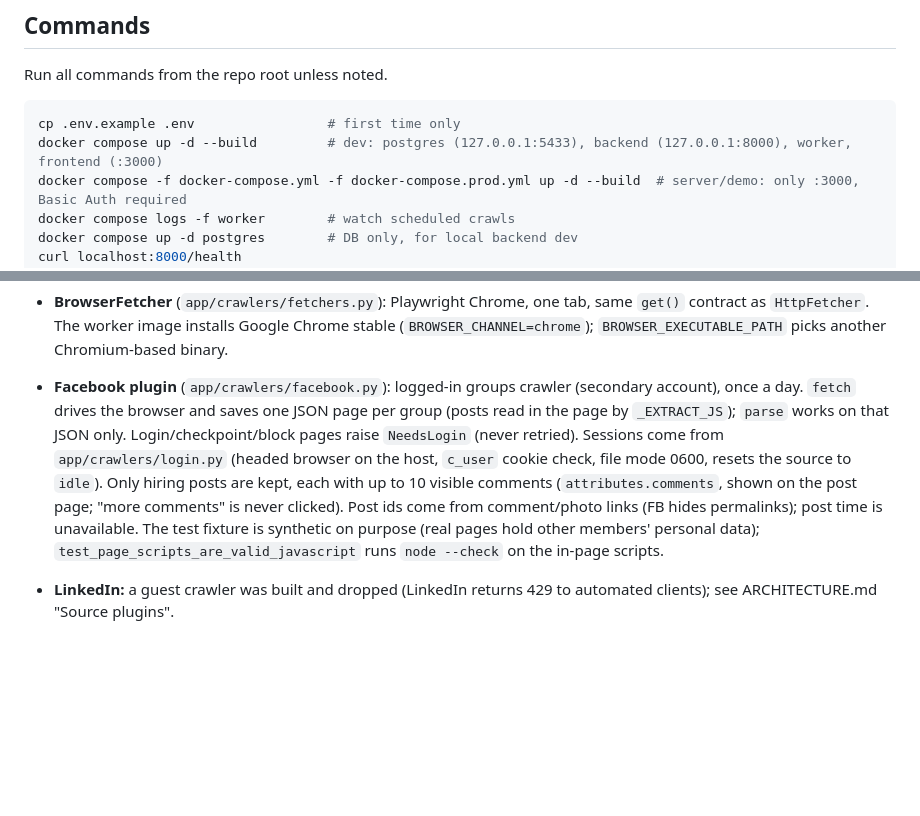
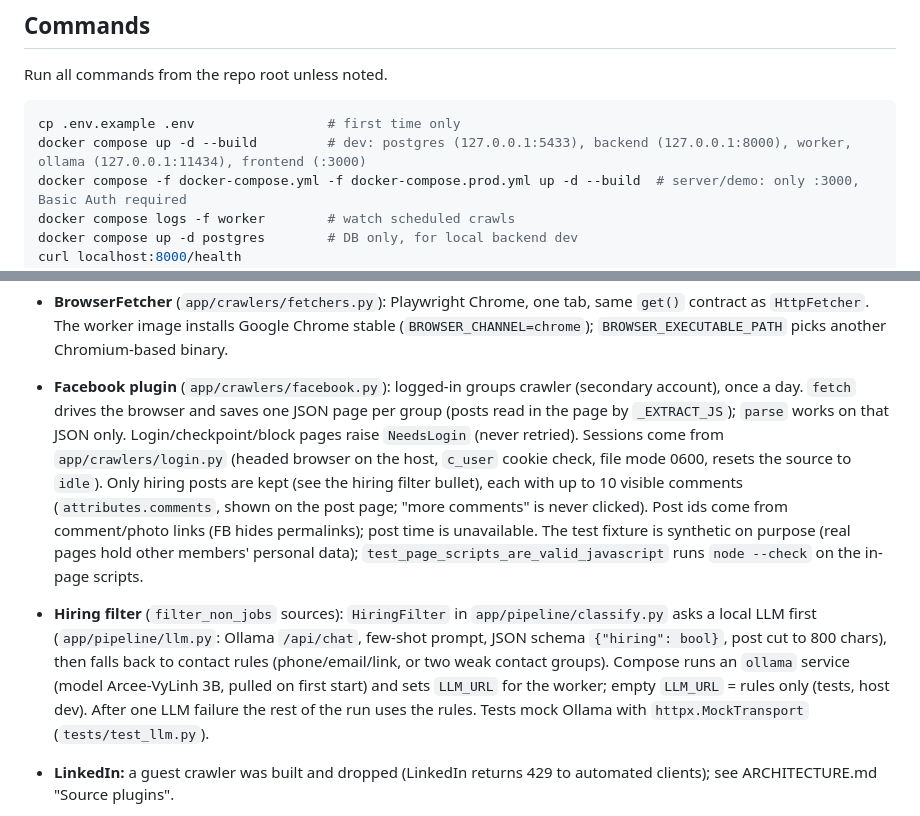
Before and after one commit to Corbin09/StreamFeed, a Markdown page: CLAUDE.md, 2 parts joined by grey strips. Rendered like a GitHub page; blank space fills up the shorter version.

````diff
--- a/CLAUDE.md
+++ b/CLAUDE.md
@@ -18,7 +18,7 @@ Run all commands from the repo root unless noted.
 
 ```bash
 cp .env.example .env                 # first time only
-docker compose up -d --build         # dev: postgres (127.0.0.1:5433), backend (127.0.0.1:8000), worker, frontend (:3000)
+docker compose up -d --build         # dev: postgres (127.0.0.1:5433), backend (127.0.0.1:8000), worker, ollama (127.0.0.1:11434), frontend (:3000)
 docker compose -f docker-compose.yml -f docker-compose.prod.yml up -d --build  # server/demo: only :3000, Basic Auth required
 docker compose logs -f worker        # watch scheduled crawls
 docker compose up -d postgres        # DB only, for local backend dev
@@ -102,7 +102,8 @@ Postgres is mapped to host port **5433**, because 5432 is taken on the dev machi
   - Design tokens are CSS variables in `src/app/globals.css` (light + dark). Font: Be Vietnam Pro with the Vietnamese subset.
 - **ITviec plugin** (`app/crawlers/itviec.py`): fetches listing cards, then detail pages (JSON-LD `JobPosting`); `external_id` is the job slug. Parser tests use trimmed real pages in `tests/fixtures/itviec/`. When ITviec changes its markup, save a fresh page there and update the fixtures.
 - **BrowserFetcher** (`app/crawlers/fetchers.py`): Playwright Chrome, one tab, same `get()` contract as `HttpFetcher`. The worker image installs Google Chrome stable (`BROWSER_CHANNEL=chrome`); `BROWSER_EXECUTABLE_PATH` picks another Chromium-based binary.
-- **Facebook plugin** (`app/crawlers/facebook.py`): logged-in groups crawler (secondary account), once a day. `fetch` drives the browser and saves one JSON page per group (posts read in the page by `_EXTRACT_JS`); `parse` works on that JSON only. Login/checkpoint/block pages raise `NeedsLogin` (never retried). Sessions come from `app/crawlers/login.py` (headed browser on the host, `c_user` cookie check, file mode 0600, resets the source to `idle`). Only hiring posts are kept, each with up to 10 visible comments (`attributes.comments`, shown on the post page; "more comments" is never clicked). Post ids come from comment/photo links (FB hides permalinks); post time is unavailable. The test fixture is synthetic on purpose (real pages hold other members' personal data); `test_page_scripts_are_valid_javascript` runs `node --check` on the in-page scripts.
+- **Facebook plugin** (`app/crawlers/facebook.py`): logged-in groups crawler (secondary account), once a day. `fetch` drives the browser and saves one JSON page per group (posts read in the page by `_EXTRACT_JS`); `parse` works on that JSON only. Login/checkpoint/block pages raise `NeedsLogin` (never retried). Sessions come from `app/crawlers/login.py` (headed browser on the host, `c_user` cookie check, file mode 0600, resets the source to `idle`). Only hiring posts are kept (see the hiring filter bullet), each with up to 10 visible comments (`attributes.comments`, shown on the post page; "more comments" is never clicked). Post ids come from comment/photo links (FB hides permalinks); post time is unavailable. The test fixture is synthetic on purpose (real pages hold other members' personal data); `test_page_scripts_are_valid_javascript` runs `node --check` on the in-page scripts.
+- **Hiring filter** (`filter_non_jobs` sources): `HiringFilter` in `app/pipeline/classify.py` asks a local LLM first (`app/pipeline/llm.py`: Ollama `/api/chat`, few-shot prompt, JSON schema `{"hiring": bool}`, post cut to 800 chars), then falls back to contact rules (phone/email/link, or two weak contact groups). Compose runs an `ollama` service (model Arcee-VyLinh 3B, pulled on first start) and sets `LLM_URL` for the worker; empty `LLM_URL` = rules only (tests, host dev). After one LLM failure the rest of the run uses the rules. Tests mock Ollama with `httpx.MockTransport` (`tests/test_llm.py`).
 - **LinkedIn:** a guest crawler was built and dropped (LinkedIn returns 429 to automated clients); see ARCHITECTURE.md "Source plugins".
 - **Daily windows** (`app/scheduling.py`): a source with `config.daily_window = "HH:MM-HH:MM"` runs once a day at a stable random minute in that window (`TIMEZONE`, default Asia/Ho_Chi_Minh), used by the worker and reported by the API as `daily_window`/`next_run_at`. Failures skip 2/4/8 days.
 - **Test helpers:** use the `session_factory` fixture (real commits, tables truncated afterwards) for code that manages its own sessions. Fake crawlers are registered on a local `CrawlerRegistry` (see `tests/test_runner.py`).
````
Also changed, not shown: docs/ARCHITECTURE.md (+21 -3 lines), docs/diagrams/streamfeed-overview.png, 13 other files.
